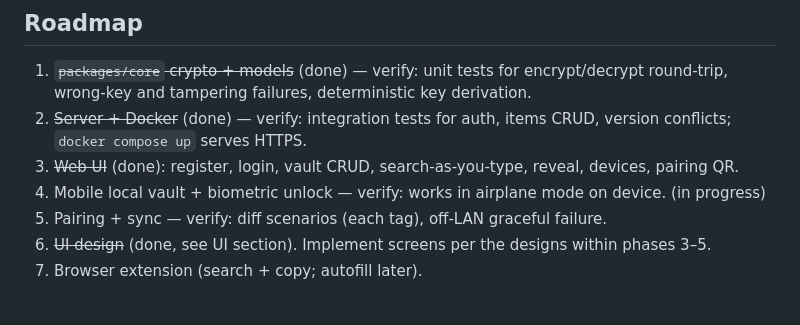
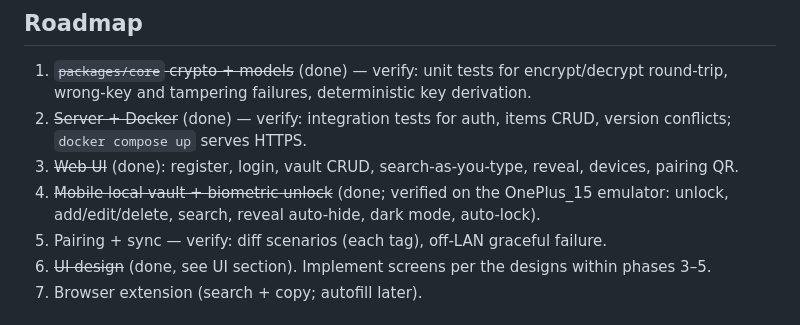
Before and after one commit to esceer/rejtek, a Markdown page: CLAUDE.md, the part around the change. Rendered like a GitHub page.

Commit message:
Mark mobile phase as done

```diff
--- a/CLAUDE.md
+++ b/CLAUDE.md
@@ -85,7 +85,7 @@ Designs: https://claude.ai/artifact/CY6m995UBCfXgjpNR3vvR6 (pages "Core screens"
 1. ~~`packages/core` crypto + models~~ (done) — verify: unit tests for encrypt/decrypt round-trip, wrong-key and tampering failures, deterministic key derivation.
 2. ~~Server + Docker~~ (done) — verify: integration tests for auth, items CRUD, version conflicts; `docker compose up` serves HTTPS.
 3. ~~Web UI~~ (done): register, login, vault CRUD, search-as-you-type, reveal, devices, pairing QR.
-4. Mobile local vault + biometric unlock — verify: works in airplane mode on device. (in progress)
+4. ~~Mobile local vault + biometric unlock~~ (done; verified on the OnePlus_15 emulator: unlock, add/edit/delete, search, reveal auto-hide, dark mode, auto-lock).
 5. Pairing + sync — verify: diff scenarios (each tag), off-LAN graceful failure.
 6. ~~UI design~~ (done, see UI section). Implement screens per the designs within phases 3–5.
 7. Browser extension (search + copy; autofill later).
```
